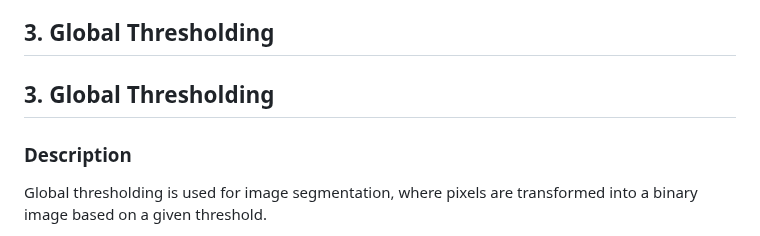
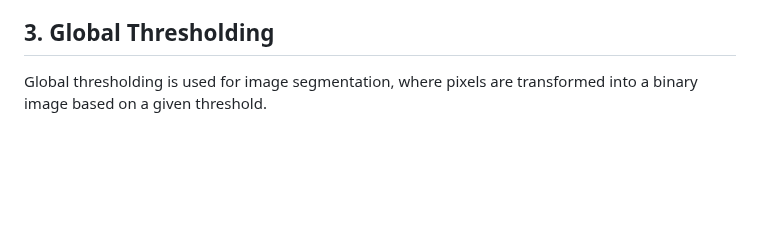
Before and after one commit to TemaBlag/Computer-Graphics, a Markdown page: lab2/README.md, the part around the change. Rendered like a GitHub page; blank space fills up the shorter version.

```diff
--- a/lab2/README.md
+++ b/lab2/README.md
@@ -54,8 +54,6 @@ where $I_{\min}$ and $I_{\max}$ are the minimum and maximum intensity values res
 
 ## 3. Global Thresholding
 
-## 3. Global Thresholding
-### Description
 Global thresholding is used for image segmentation, where pixels are transformed into a binary image based on a given threshold.
 
 1. **Simple Thresholding**: Applying a fixed threshold \( T \), where all pixel values above the threshold become white (255), and below the threshold become black (0):
```
